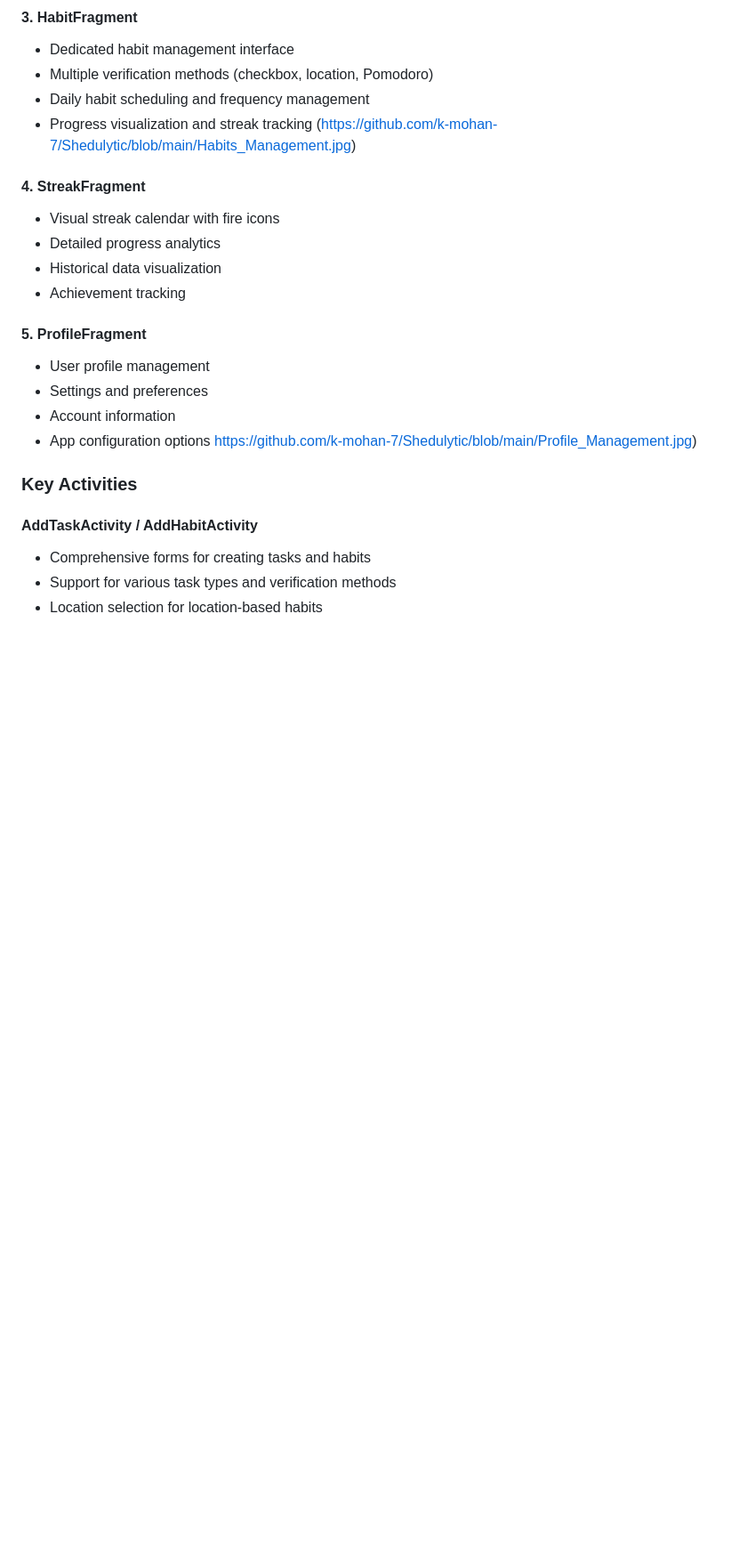
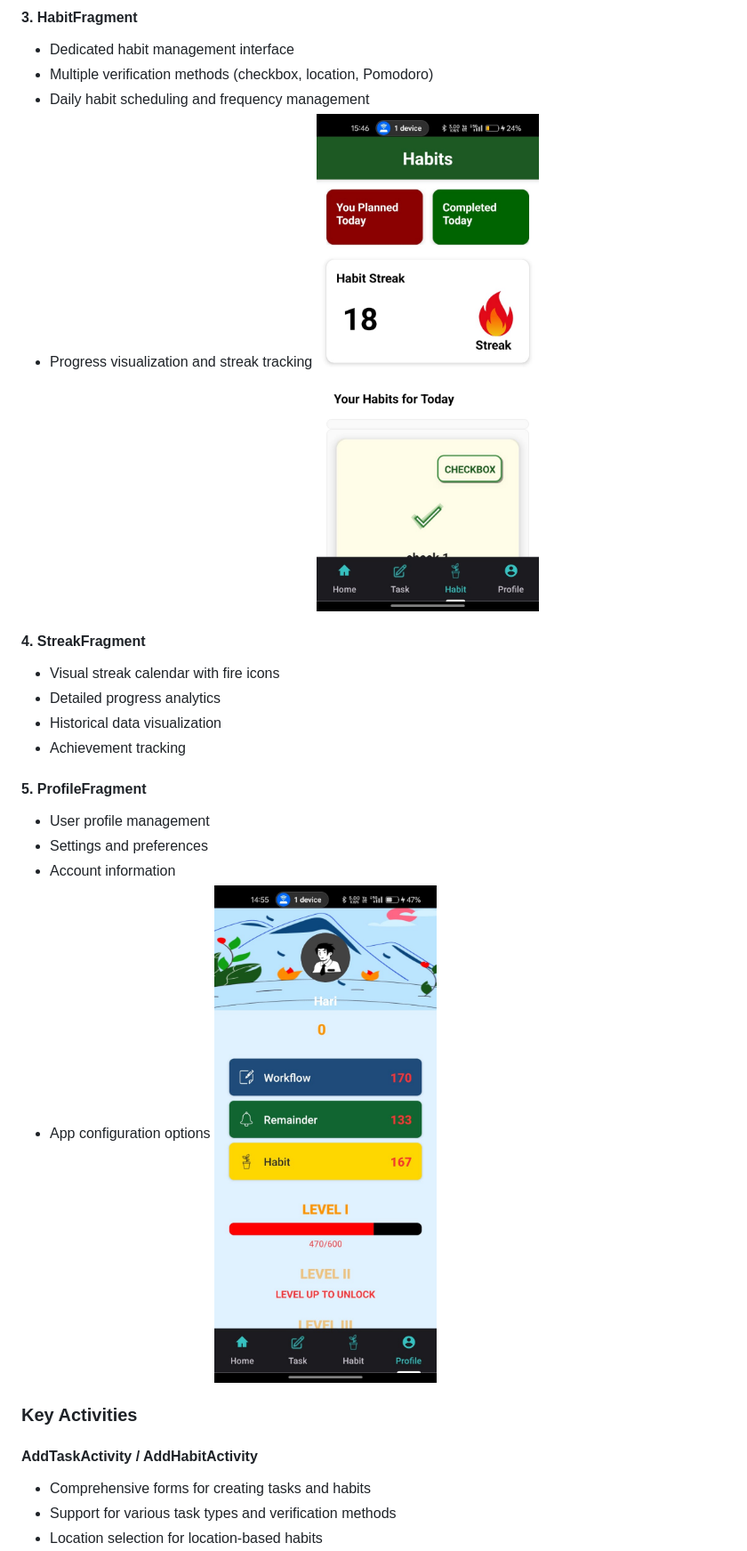
Before and after one commit to k-mohan-7/Shedulytic, a Markdown page: README.md, the part around the change. Shown at 89% size. Rendered like a GitHub page; blank space fills up the shorter version.

```diff
--- a/README.md
+++ b/README.md
@@ -48,7 +48,7 @@ Shedulytic is a comprehensive Android application designed to help users manage
 - Multiple verification methods (checkbox, location, Pomodoro)
 - Daily habit scheduling and frequency management
 - Progress visualization and streak tracking
-(https://github.com/k-mohan-7/Shedulytic/blob/main/Habits_Management.jpg)
+![Habits](https://github.com/k-mohan-7/Shedulytic/blob/main/Habits_Management.jpg)
 #### 4. **StreakFragment**
 - Visual streak calendar with fire icons
 - Detailed progress analytics
@@ -60,7 +60,7 @@ Shedulytic is a comprehensive Android application designed to help users manage
 - Settings and preferences
 - Account information
 - App configuration options
-https://github.com/k-mohan-7/Shedulytic/blob/main/Profile_Management.jpg)
+![profile](https://github.com/k-mohan-7/Shedulytic/blob/main/Profile_Management.jpg)
 ### Key Activities
 
 #### **AddTaskActivity / AddHabitActivity**
```
